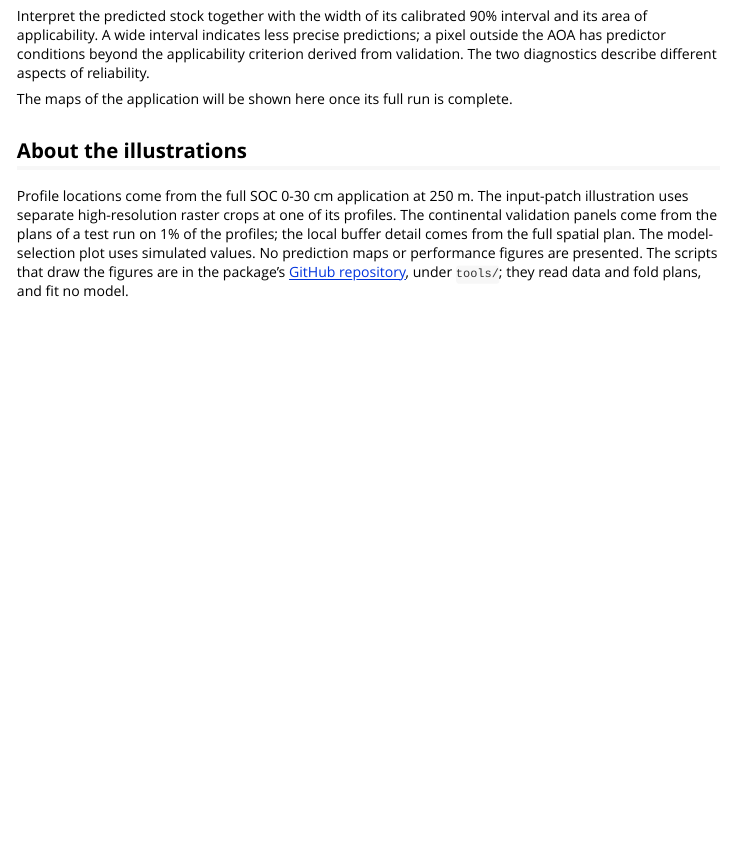
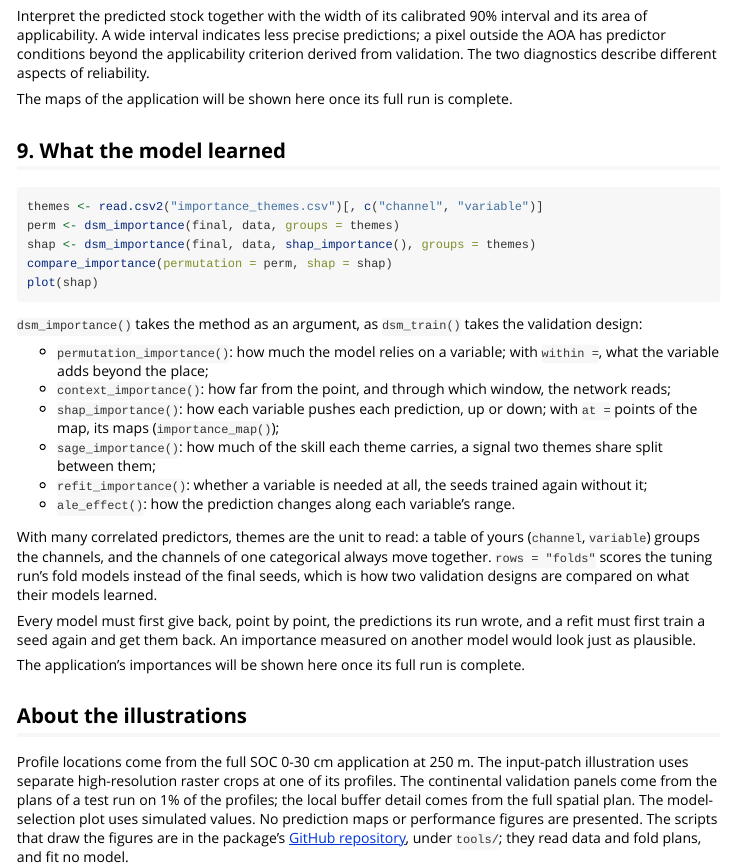
Before and after one commit to moquedace/soilcnn, an R Markdown document (vignettes/soilcnn.Rmd): the page in a window 1100 px wide, from 8260 px down. Rendered offline with R 4.5, knitr and Pandoc, with nearby package versions.

Commit message:
docs: what the model learned -- the importance in the README and the vignette
The importance function is done and waits for the full run's models; what
can be done until then is to say what it is, where a reader looks first:

- README: a section, "What the model learned": the six methods and the
  question each answers, why themes are the unit to read with correlated
  predictors, rows = "folds" as the way designs are compared, the checks that
  stop (a refit's seed trained again five days later gave its predictions
  back to a difference of 0), SHAP at map points, the AOA's weights. The
  quickstart ends with dsm_importance(); the files table gains the three
  files, and the counts are today's (76 exports, 33 test files).
- vignettes/soilcnn.Rmd: section 9, the same in brief, the application's
  figures to come with its full run.
- docs/design_decisions.md: four rows in the table of decisions and where
  each is written.
- R/importance.R's header: the six methods as they are, the kernel, SAGE and
  the refit, and the check as it is now -- predictions point by point.

````diff
--- a/vignettes/soilcnn.Rmd
+++ b/vignettes/soilcnn.Rmd
@@ -310,6 +310,44 @@ describe different aspects of reliability.
 The maps of the application will be shown here once its full run is
 complete.
 
+## 9. What the model learned
+
+```{r}
+themes <- read.csv2("importance_themes.csv")[, c("channel", "variable")]
+perm <- dsm_importance(final, data, groups = themes)
+shap <- dsm_importance(final, data, shap_importance(), groups = themes)
+compare_importance(permutation = perm, shap = shap)
+plot(shap)
+```
+
+`dsm_importance()` takes the method as an argument, as `dsm_train()` takes the
+validation design:
+
+- `permutation_importance()`: how much the model relies on a variable; with
+  `within =`, what the variable adds beyond the place;
+- `context_importance()`: how far from the point, and through which window,
+  the network reads;
+- `shap_importance()`: how each variable pushes each prediction, up or down;
+  with `at =` points of the map, its maps (`importance_map()`);
+- `sage_importance()`: how much of the skill each theme carries, a signal two
+  themes share split between them;
+- `refit_importance()`: whether a variable is needed at all, the seeds trained
+  again without it;
+- `ale_effect()`: how the prediction changes along each variable's range.
+
+With many correlated predictors, themes are the unit to read: a table of
+yours (`channel`, `variable`) groups the channels, and the channels of one
+categorical always move together. `rows = "folds"` scores the tuning run's
+fold models instead of the final seeds, which is how two validation designs
+are compared on what their models learned.
+
+Every model must first give back, point by point, the predictions its run
+wrote, and a refit must first train a seed again and get them back. An
+importance measured on another model would look just as plausible.
+
+The application's importances will be shown here once its full run is
+complete.
+
 ## About the illustrations
 
 Profile locations come from the full SOC 0-30 cm application at 250 m. The
````
Also changed, not shown: R/importance.R (+25 -10 lines), README.md, docs/design_decisions.md.
